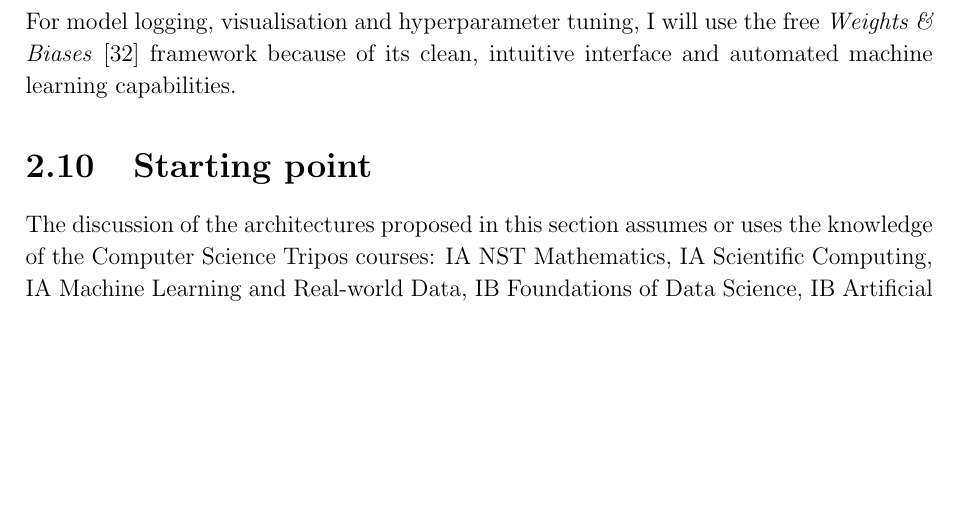
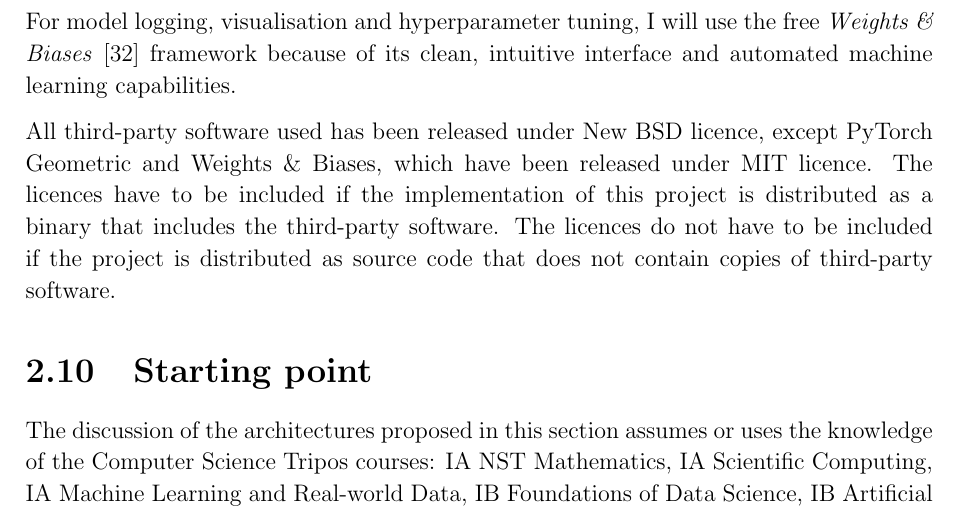
Before and after one commit to kamilest/cst-ii-dissertation, a LaTeX thesis (dissertation/dissertation.tex, which reads dissertation/chapters/preparation.tex): part of page 20 of 58, cut so that both start at the same text, the shorter picture padded with empty space. Compiled offline with pdfLaTeX.

Commit message:
TMJ licences

```diff
--- a/dissertation/chapters/preparation.tex
+++ b/dissertation/chapters/preparation.tex
@@ -425,6 +425,7 @@ For testing, I will use Python's \texttt{unittest} library.
 
 For model logging, visualisation and hyperparameter tuning, I will use the free \textit{Weights~\& Biases}~\cite{wandb} framework because of its clean, intuitive interface and automated machine learning capabilities.
 
+All third-party software used has been released under New BSD licence, except PyTorch Geometric and Weights~\& Biases, which have been released under MIT licence. The licences have to be included if the implementation of this project is distributed as a binary that includes the third-party software. The licences do not have to be included if the project is distributed as source code that does not contain copies of third-party software.
 
 \section{Starting point}
 The discussion of the architectures proposed in this section assumes or uses the knowledge of the Computer Science Tripos courses: IA NST Mathematics, IA Scientific Computing, IA Machine Learning and Real-world Data, IB Foundations of Data Science, IB Artificial Intelligence, II Data Science: Principles and Practice, II Machine Learning and Bayesian Inference. The conceptual understanding of the brain age estimation, neuroimaging data processing and graph neural networks (none of which I had previous experience with) required the study of papers cited as well as other supporting resources.
```
